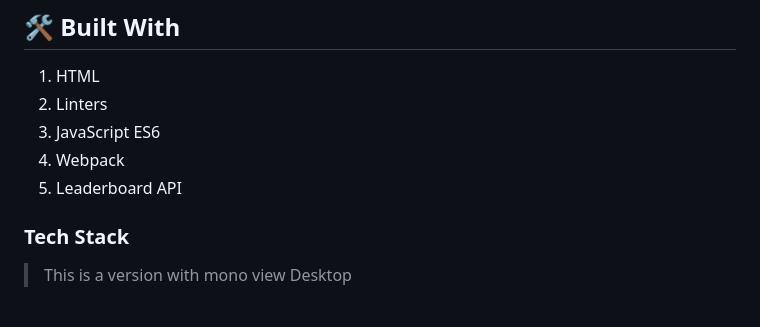
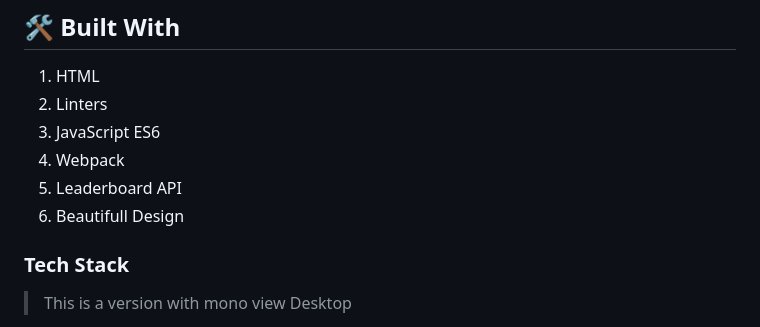
Before and after one commit to ishimwepati/Leaderboard, a Markdown page: README.md, the part around the change. Rendered like a GitHub page.

```diff
--- a/README.md
+++ b/README.md
@@ -42,6 +42,8 @@
 3. JavaScript ES6
 4. Webpack
 5. Leaderboard API
+6. Beautifull Design
+
 ### Tech Stack <a name="tech-stack"></a>
 
 > This is a version with mono view Desktop
```
